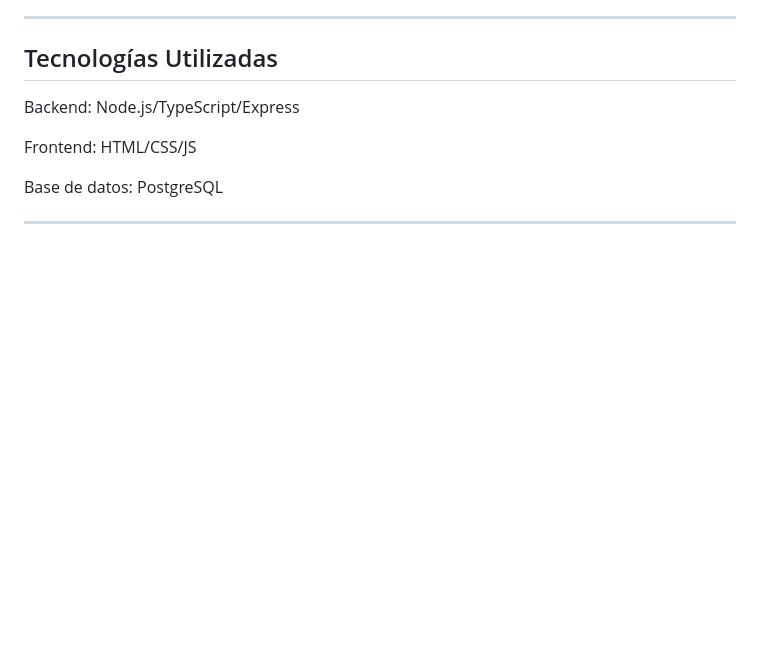
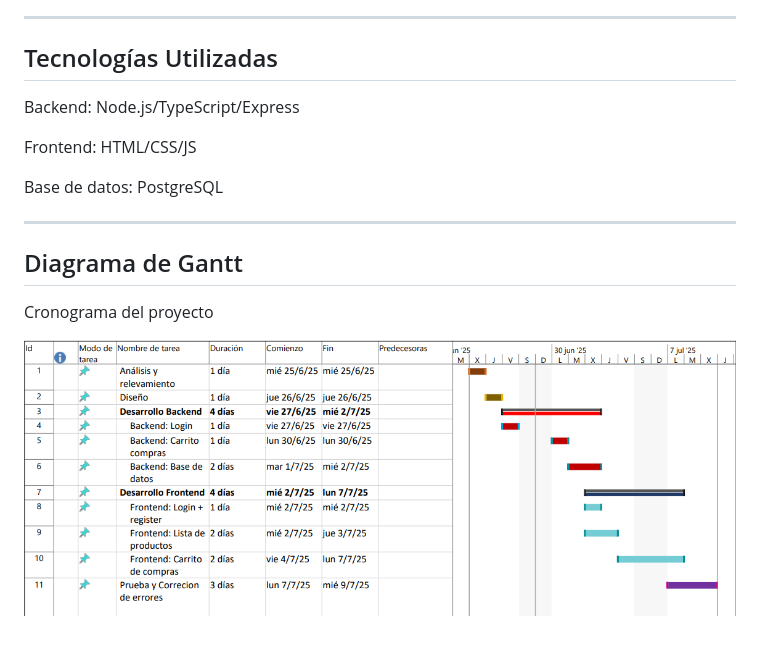
Before and after one commit to Matias53213/Aerolinea-, a Markdown page: README.md, the part around the change. Rendered like a GitHub page; blank space fills up the shorter version.

Commit message:
Actualizacion Diagrama de Gantt

```diff
--- a/README.md
+++ b/README.md
@@ -69,3 +69,7 @@ Frontend: HTML/CSS/JS
 Base de datos: PostgreSQL
 
 ---
+## Diagrama de Gantt
+Cronograma del proyecto
+
+![Diagrama Gantt](DiagramaGantt.png)
```
